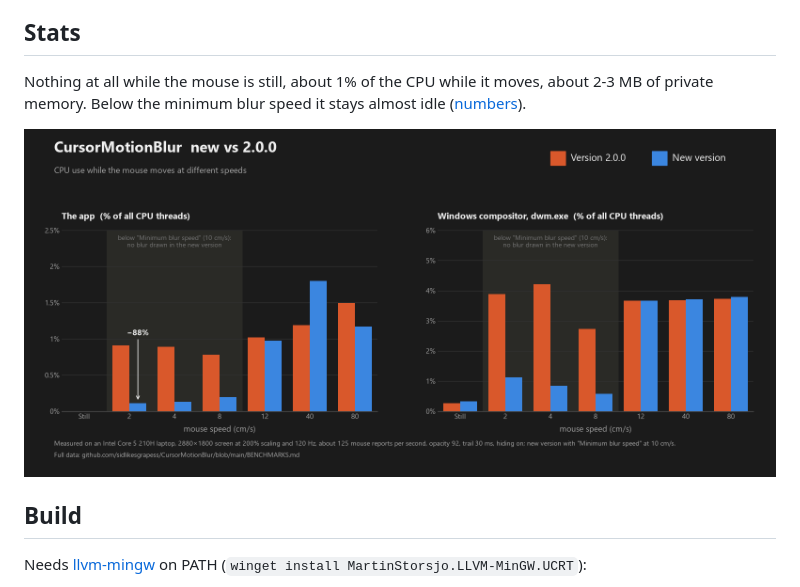
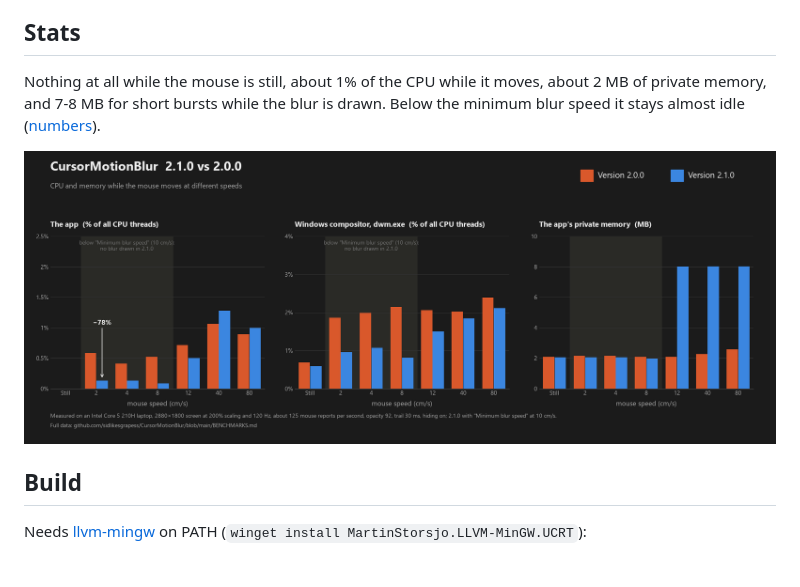
Before and after one commit to sidlikesgrapess/CursorMotionBlur, a Markdown page: README.md, the part around the change. Rendered like a GitHub page; pictures changed too: assets/benchmark-app-2.1.png (added).

```diff
--- a/README.md
+++ b/README.md
@@ -39,9 +39,9 @@ Settings live in `%APPDATA%\CursorMotionBlur\settings.ini`.
 
 ## Stats
 
-Nothing at all while the mouse is still, about 1% of the CPU while it moves, about 2-3 MB of private memory. Below the minimum blur speed it stays almost idle ([numbers](BENCHMARKS.md)).
+Nothing at all while the mouse is still, about 1% of the CPU while it moves, about 2 MB of private memory, and 7-8 MB for short bursts while the blur is drawn. Below the minimum blur speed it stays almost idle ([numbers](BENCHMARKS.md)).
 
-![CPU use of the old and new app at different speeds](assets/benchmark-app.png)
+![CPU and memory of 2.1.0 and 2.0.0 at different speeds](assets/benchmark-app-2.1.png)
 
 ## Build
 
```
Also changed, not shown: BENCHMARKS.md (+29 -0 lines), tools/modtest/README.md (added, +50 -0 lines), 14 other files.
